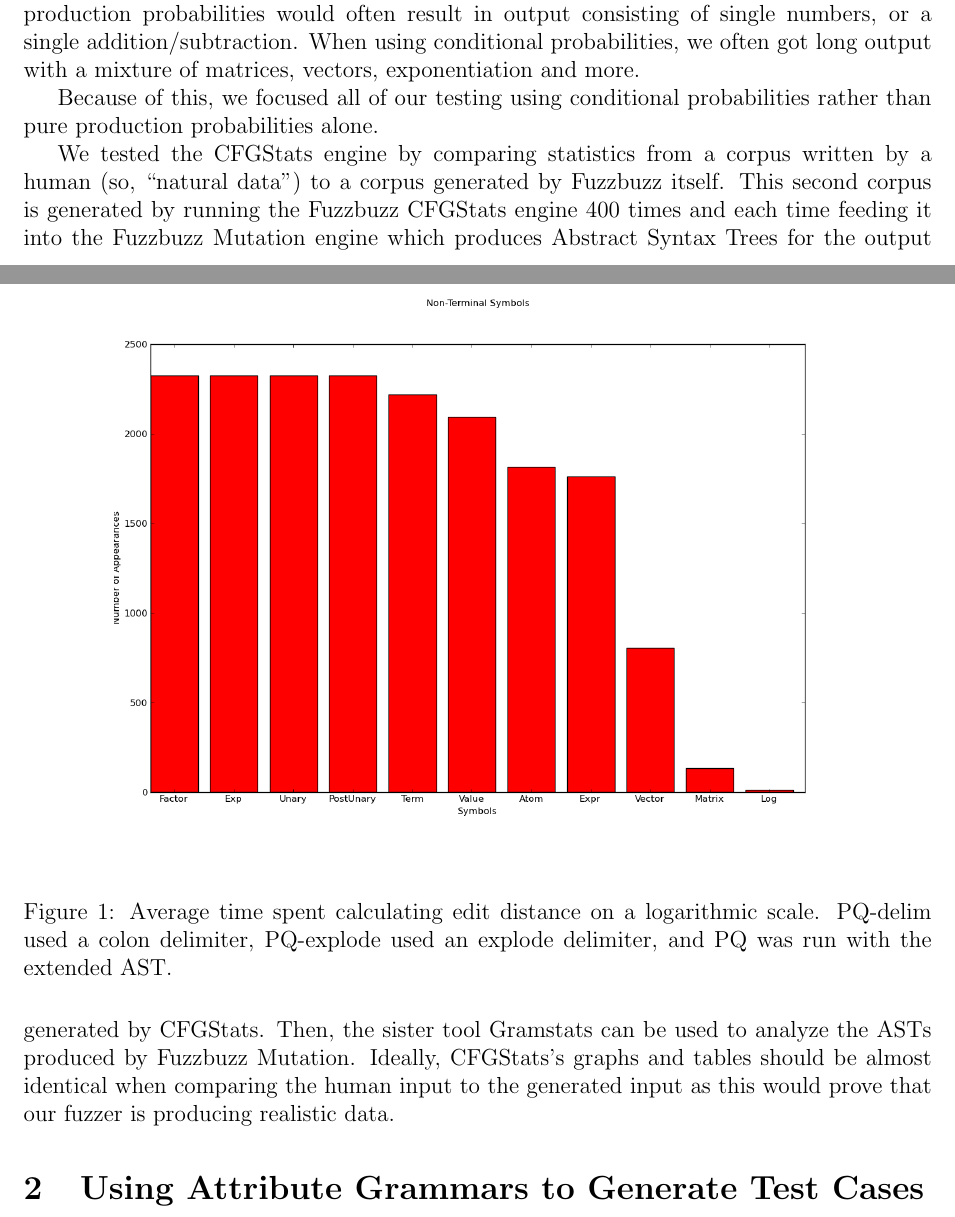
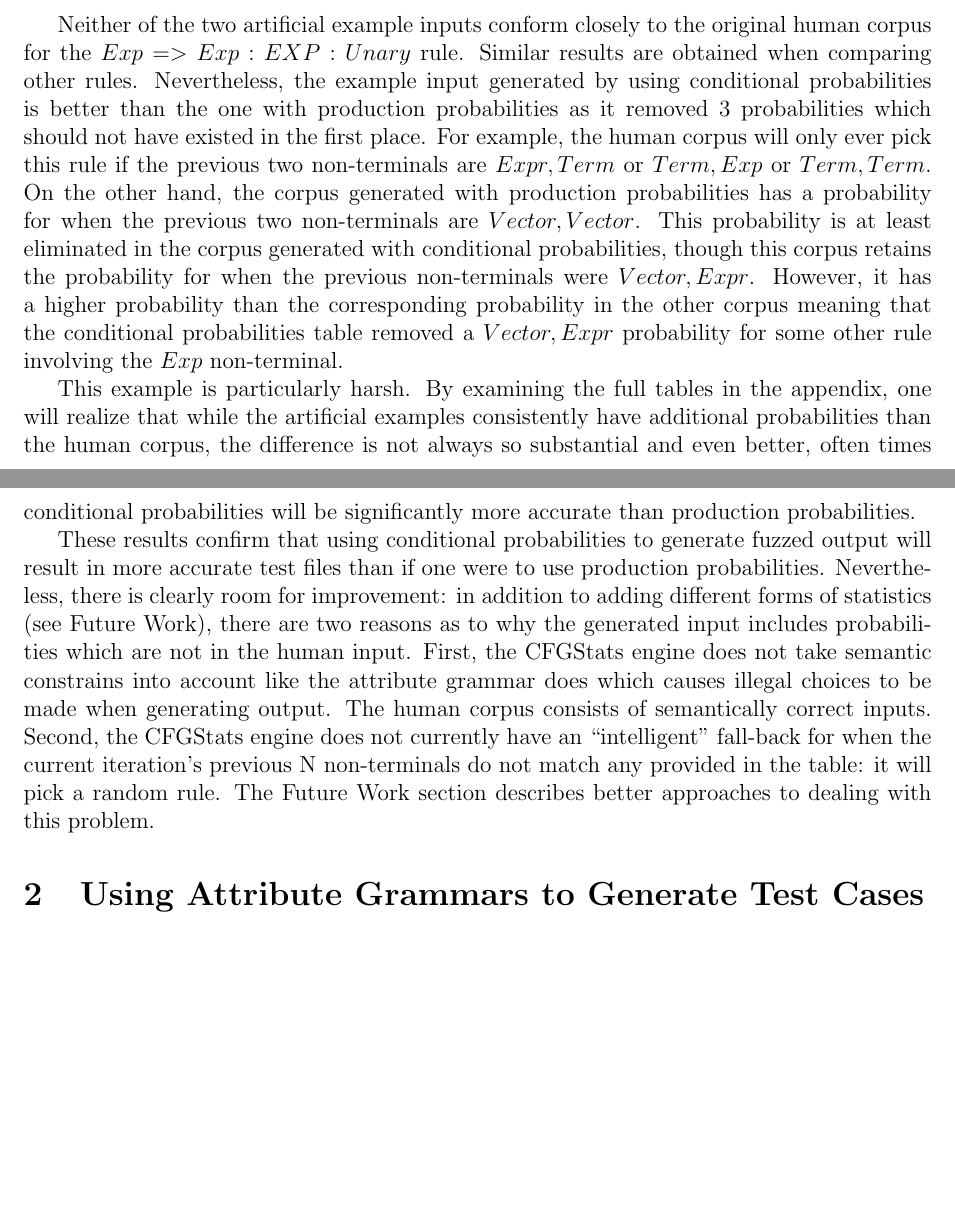
Before and after one commit to timtadh/fuzzbuzz, a LaTeX paper (papers/eecs444_report/paper.tex, which reads papers/eecs444_report/cfgstats.md.tex): two parts of pages 4 and 5 of 15 before the commit and two parts of pages 7 and 8 of 17 after it, joined at a grey line, cut at the place of the change, the shorter picture padded with empty space. Compiled offline with pdfLaTeX.

Commit message:
wrote more results
Signed-off-by: Rafael Lopez <rafael@case.edu>

```diff
--- a/papers/eecs444_report/cfgstats.md.tex
+++ b/papers/eecs444_report/cfgstats.md.tex
@@ -130,6 +125,0 @@ output. In our tests, when using production probabilities, Fuzzbuzz would
-output programs which were much shorter than those using conditional
-probabilities. For example, when using a simple calculator grammar,
-using production probabilities would often result in output consisting of
-single numbers, or a single addition/subtraction. When using conditional
-probabilities, we often got long output with a mixture of matrices, vectors,
-exponentiation and more.
@@ -136,3 +131 @@ exponentiation and more.
 
-Because of this, we focused all of our testing using conditional probabilities
-rather than pure production probabilities alone.
@@ -139,10 +138 @@ rather than pure production probabilities alone.
 
-We tested the CFGStats engine by comparing statistics from a corpus written by
-a human (so, ``natural data'') to a corpus generated by Fuzzbuzz itself. This
-second corpus is generated by running the Fuzzbuzz CFGStats engine 400 times and
-each time feeding it into the Fuzzbuzz Mutation engine which produces Abstract
-Syntax Trees for the output generated by CFGStats. Then, the sister tool
-Gramstats can be used to analyze the ASTs produced by Fuzzbuzz Mutation.
-Ideally, CFGStats's graphs and tables should be almost identical when comparing
-the human input to the generated input as this would prove that our fuzzer is
-producing realistic data.
@@ -149,9 +150,6 @@ producing realistic data.
 
 \begin{figure*}
     \begin{center}
-        \includegraphics[scale=0.4]{figs/human/nonterm_histogram.png}
+
+\includegraphics[scale=0.2]{figs/human/production_probability_histogram.png}
     \end{center}
-        \caption{Average time spent calculating edit distance on a
-                logarithmic scale. PQ-delim used a colon delimiter, PQ-explode
-                used an explode delimiter, and PQ was run with the extended
-                AST.}
@@ -166,3 +184,0 @@ producing realistic data.
-        \caption{Average time spent calculating edit distance on a
-                logarithmic scale. PQ-delim used a colon delimiter, PQ-explode
-                used an explode delimiter, and PQ was run with the extended
@@ -171,0 +231,35 @@ producing realistic data.
+Neither of the two artificial example inputs conform closely to the
+original human corpus for the $Exp => Exp:EXP:Unary$ rule. Similar results are
+obtained when comparing other rules. Nevertheless, the example input generated
+by using conditional probabilities is better than the one with production
+probabilities as it removed 3 probabilities which should not have existed in
+the first place. For example, the human corpus will only ever pick this rule if
+the previous two non-terminals are $Expr, Term$ or $Term, Exp$ or $Term, Term$.
+On the other hand, the corpus generated with production probabilities has a
+probability for when the previous two non-terminals are $Vector, Vector$. This
+probability is at least eliminated in the corpus generated with conditional
+probabilities, though this corpus retains the probability for when the previous
+non-terminals were $Vector, Expr$. However, it has a higher probability
+than the corresponding probability in the other corpus meaning that the
+conditional probabilities table removed a $Vector, Expr$ probability for some
+other rule involving the $Exp$ non-terminal.
+
+This example is particularly harsh. By examining the full tables in the
+appendix, one will realize that while the artificial examples consistently
+have additional probabilities than the human corpus, the difference is not
+always so substantial and even better, often times conditional probabilities
+will be significantly more accurate than production probabilities.
+
+These results confirm that using conditional probabilities to generate fuzzed
+output will result in more accurate test files than if one were to use
+production probabilities. Nevertheless, there is clearly room for improvement:
+in addition to adding different forms of statistics (see Future Work), there
+are two reasons as to why the generated input includes probabilities which are
+not in the human input. First, the CFGStats engine does not take semantic
+constrains into account like the attribute grammar does which causes illegal
+choices to be made when generating output. The human corpus consists of
+semantically correct inputs. Second, the CFGStats engine does not currently
+have an ``intelligent'' fall-back for when the current iteration's previous N
+non-terminals do not match any provided in the table: it will pick a random
+rule. The Future Work section describes better approaches to dealing with this
+problem.
```
Also changed, not shown: papers/eecs444_report/cfgstats.md.tex (104 more changed lines).
